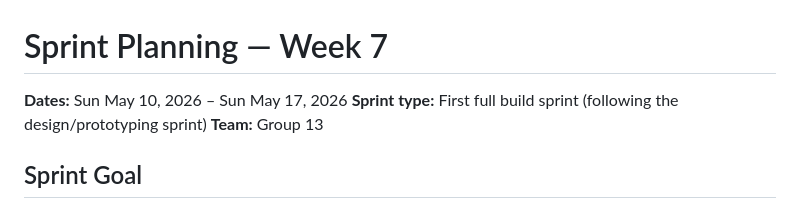
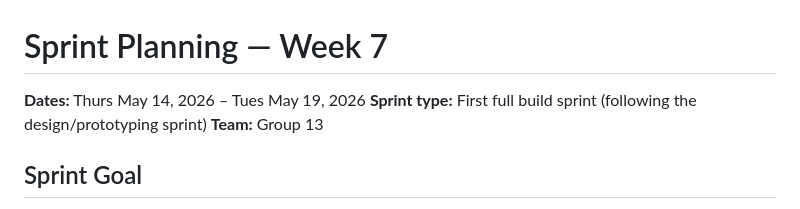
Before and after one commit to cse110-sp26-group13/CSE-110-SE-SitRep, a Markdown page: SprintPlanning/Week7-SprintPlan.md, the part around the change. GitHub-like rendering.

```diff
--- a/SprintPlanning/Week7-SprintPlan.md
+++ b/SprintPlanning/Week7-SprintPlan.md
@@ -1,6 +1,6 @@
 # Sprint Planning — Week 7
 
-**Dates:** Sun May 10, 2026 – Sun May 17, 2026
+**Dates:** Thurs May 14, 2026 – Tues May 19, 2026
 **Sprint type:** First full build sprint (following the design/prototyping sprint)
 **Team:** Group 13
 
```
